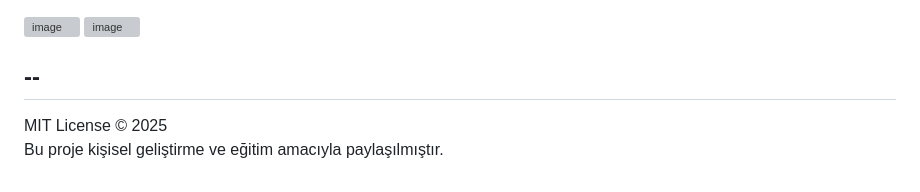
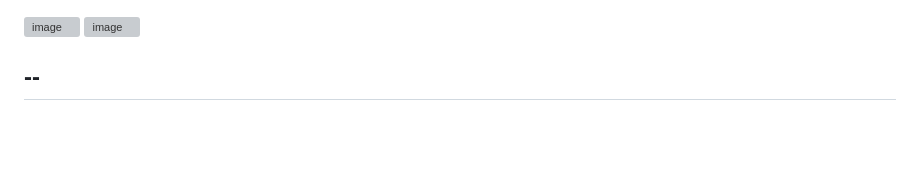
Before and after one commit to eceataman/DynamicChartVisualizer, a Markdown page: README.md, the part around the change. Rendered like a GitHub page; blank space fills up the shorter version; grey boxes are pictures that could not be loaded.

Commit message:
Remove license and project description from README
Removed license information and project description.

```diff
--- a/README.md
+++ b/README.md
@@ -155,8 +155,3 @@ DynamicChartVisualizer/
 
 --
 ---
-
-
-
-MIT License © 2025
-Bu proje kişisel geliştirme ve eğitim amacıyla paylaşılmıştır.
```
